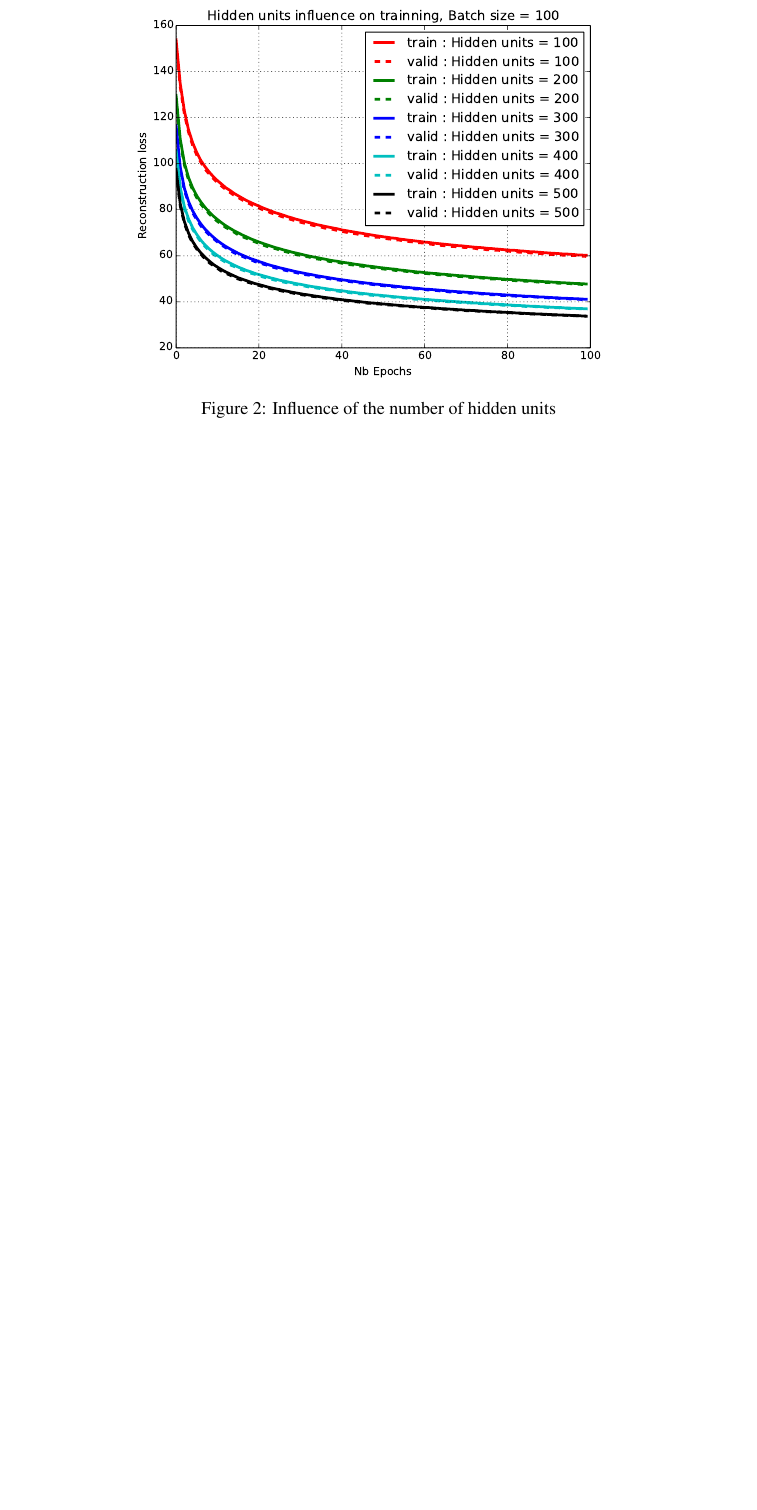
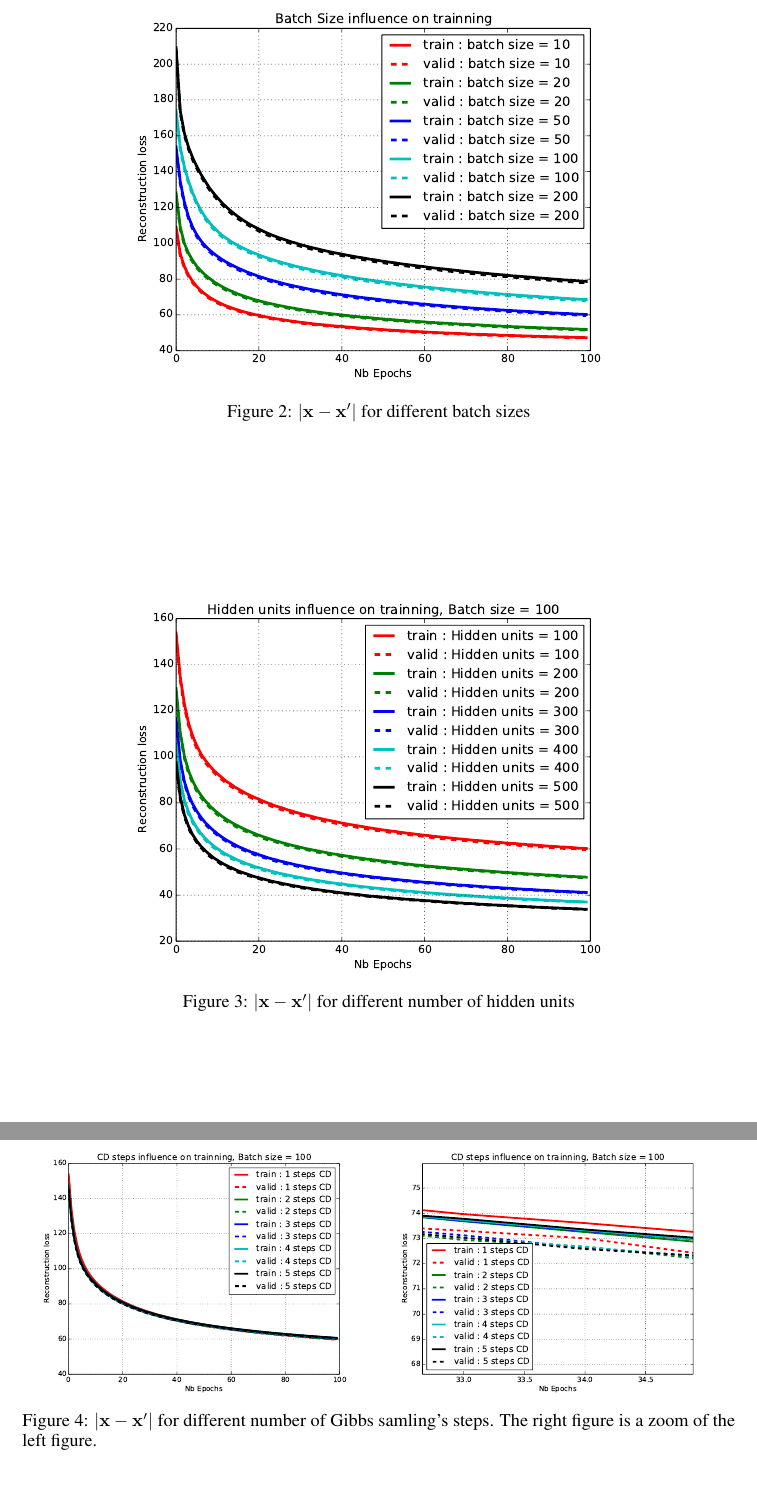
Before and after one commit to sbaio/Restricted-Boltzmann-Machine, a LaTeX document (Report/Report.tex): part of page 6 of 8 before the commit and two parts of pages 6 and 7 of 9 after it, the two joined at a grey line, cut at the place of the change, the shorter picture padded with empty space. Compiled offline with pdfLaTeX.

Commit message:
parameters

```diff
--- a/Report/Report.tex
+++ b/Report/Report.tex
@@ -306,0 +309,5 @@ In general, it is difficult to directly evaluate the performances of RBM. This i
+\begin{figure}
+\centering
+\includegraphics[width=0.75\textwidth]{batchsize}
+\label{batch}
+\caption{$\lvert \mathbf{x} - \mathbf{x'} \rvert$ for different batch sizes}
@@ -313,13 +322,25 @@ Since we deal with high dimensional data (images of abouts 1000 pixels each), we
 \begin{figure}
 \centering
 \includegraphics[width=0.75\textwidth]{hidden_units}
-\label{fig:hidden}
-\caption{Influence of the number of hidden units}
+\label{hidden}
+\caption{$\lvert \mathbf{x} - \mathbf{x'} \rvert$ for different number of hidden units}
 \end{figure}
 
 % define the loss we are using
 % compare the loss evolution over epochs while varying parameters
 % reconstruct hidden layers?
+
+\subsubsection{Influence of the steps of Gibbs sampling}
+
+In general, using more steps for the Gibbs sampling doesn't influence much the behavior of the algorithm. The figure \ref{CD} resumes our results for different choices of this parameter. We can see in the zoom that we have better performances for greater number of steps but the improvement is negligible.
+
+\begin{figure}
+\centering
+\includegraphics[width=0.49\textwidth]{CD}
+\includegraphics[width=0.49\textwidth]{CD_zoom}
+\label{CD}
+\caption{$\lvert \mathbf{x} - \mathbf{x'} \rvert$ for different number of Gibbs samling's steps. The right figure is a zoom of the left figure.}
+\end{figure}
 
 
 \clearpage
```
Also changed, not shown: Report/Report.tex (8 more changed lines).
